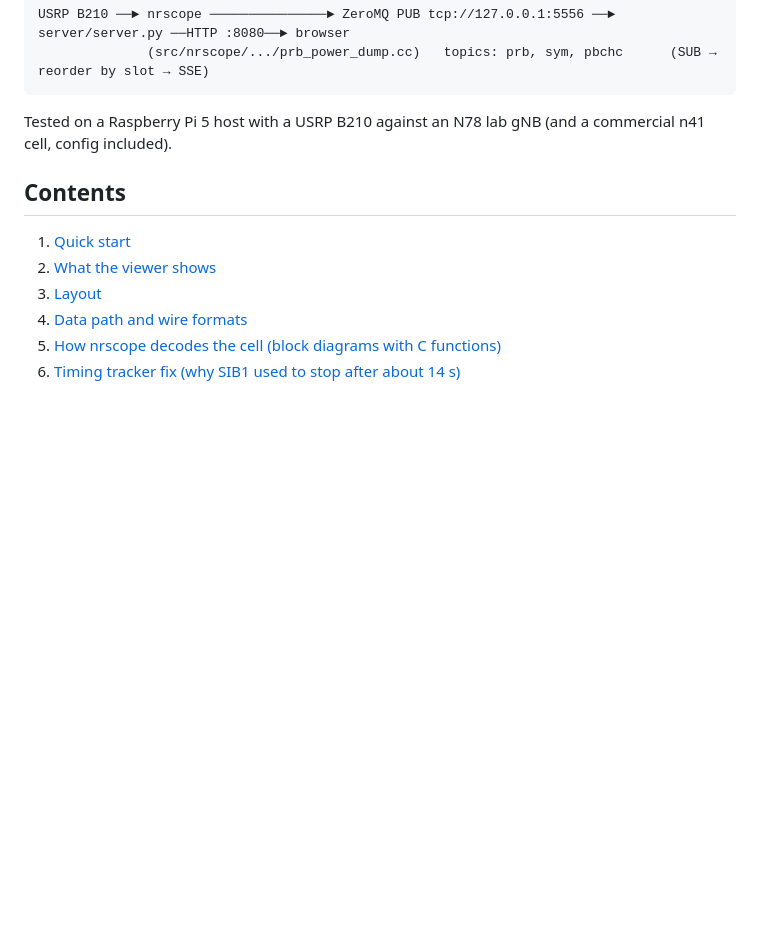
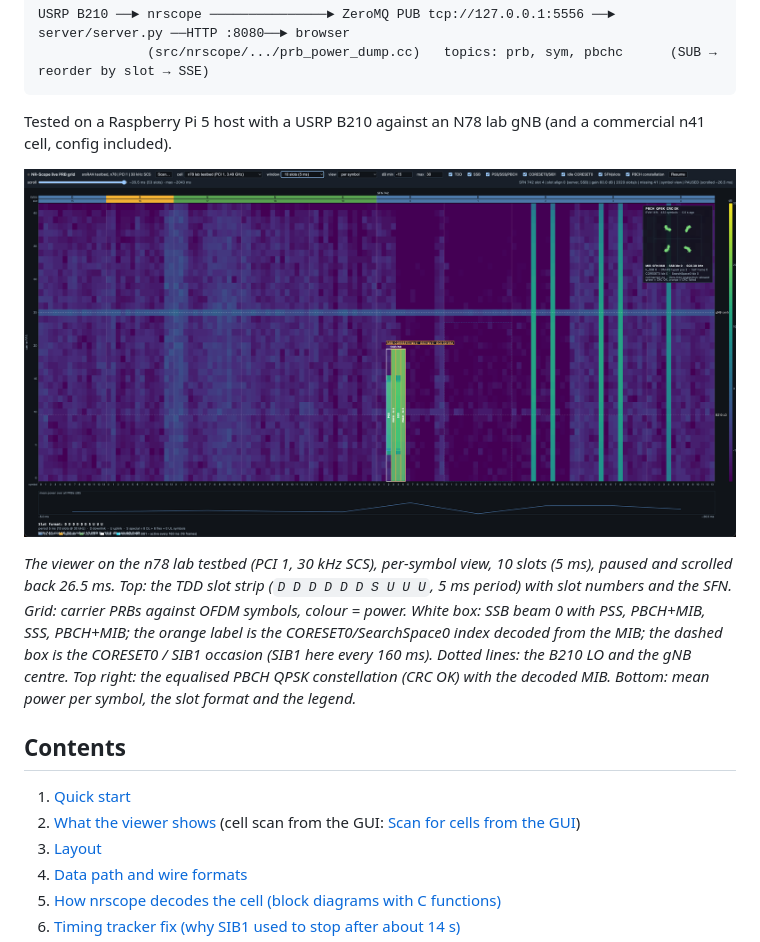
Before and after one commit to fllay/prbviz, a Markdown page: README.md, the part around the change. GitHub-like rendering; pictures changed too: docs/viewer_n78_testbed.png (added); blank space fills up the shorter version.

Commit message:
README: screenshot of the viewer on the n78 testbed
Co-Authored-By: Claude Sonnet 5.5 <noreply@anthropic.com>
Claude-Session: https://claude.ai/code/session_011HHMZyXFLoT7fRAWc2V1VA

```diff
--- a/README.md
+++ b/README.md
@@ -13,10 +13,18 @@ USRP B210 ──► nrscope ───────────────► Zer
 
 Tested on a Raspberry Pi 5 host with a USRP B210 against an N78 lab gNB (and a commercial n41 cell, config included).
 
+![The viewer on the n78 lab testbed: 10-slot window, per-symbol view, paused and scrolled back](docs/viewer_n78_testbed.png)
+
+*The viewer on the n78 lab testbed (PCI 1, 30 kHz SCS), per-symbol view, 10 slots (5 ms), paused and scrolled back 26.5 ms.
+Top: the TDD slot strip (`D D D D D D S U U U`, 5 ms period) with slot numbers and the SFN. Grid: carrier PRBs against OFDM symbols, colour = power.
+White box: SSB beam 0 with PSS, PBCH+MIB, SSS, PBCH+MIB; the orange label is the CORESET0/SearchSpace0 index decoded from the MIB; the dashed box is the CORESET0 / SIB1 occasion (SIB1 here every 160 ms).
+Dotted lines: the B210 LO and the gNB centre. Top right: the equalised PBCH QPSK constellation (CRC OK) with the decoded MIB. Bottom: mean power per symbol, the slot format and the legend.*
+
 ## Contents
 
 1. [Quick start](#quick-start)
 2. [What the viewer shows](#what-the-viewer-shows)
+   (cell scan from the GUI: [Scan for cells from the GUI](#scan-for-cells-from-the-gui-nrscan--sib1))
 3. [Layout](#layout)
 4. [Data path and wire formats](#data-path-and-wire-formats)
 5. [How nrscope decodes the cell (block diagrams with C functions)](#how-nrscope-decodes-the-cell)
```
